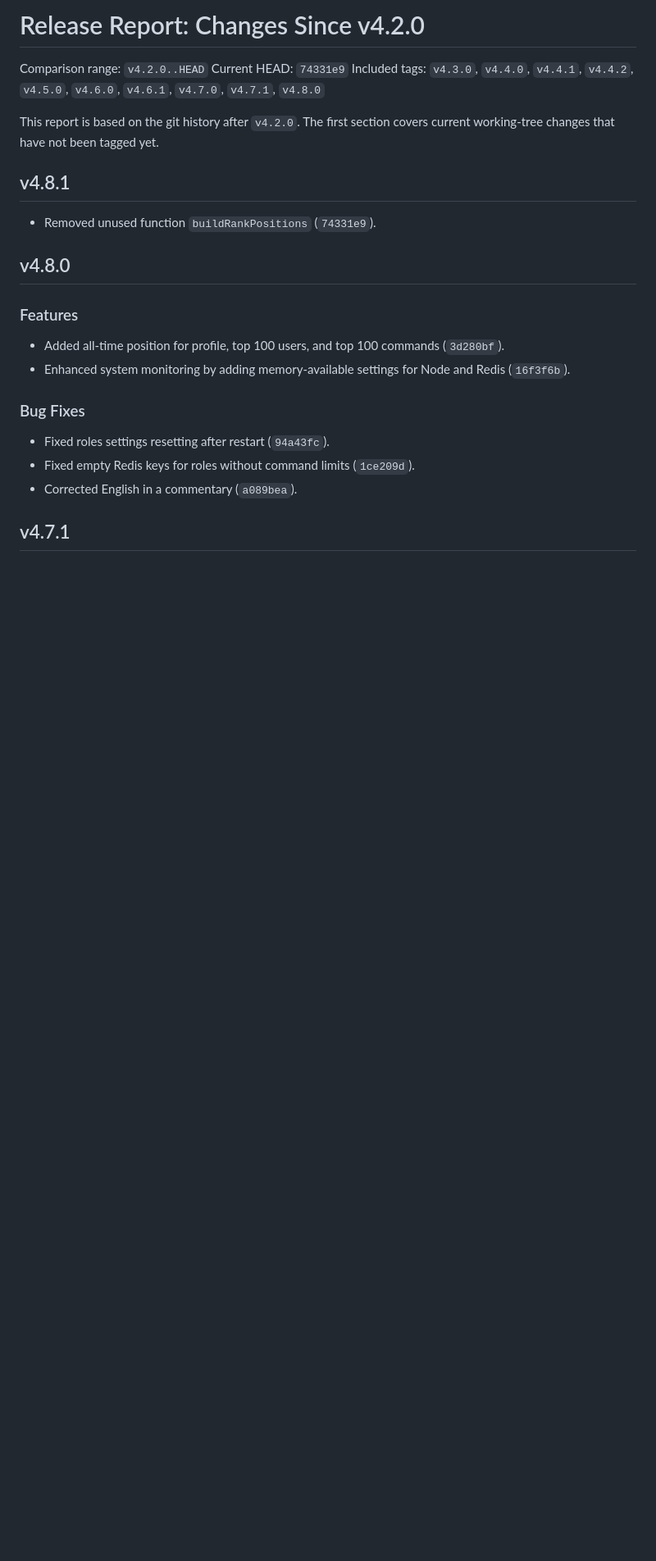
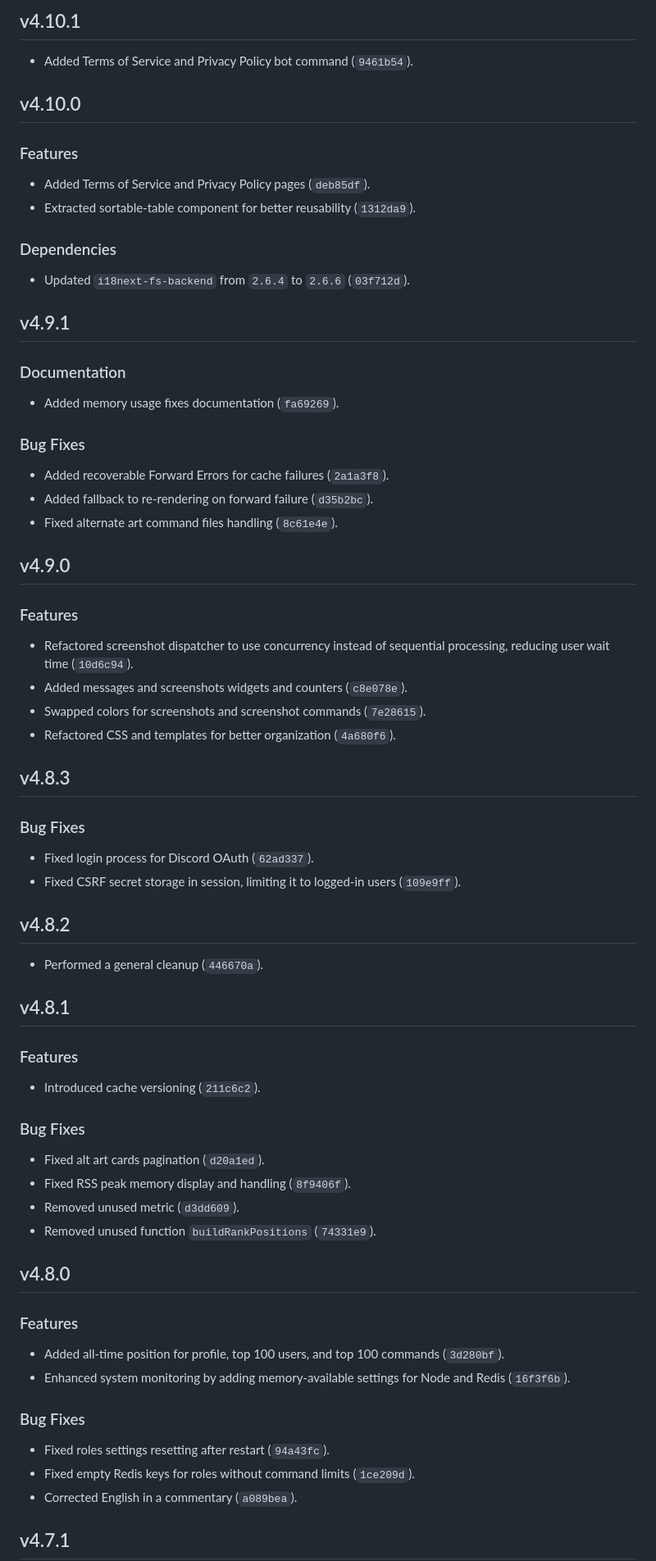
Before and after one commit to alex-weber/katy-kards-bot, a Markdown page: Releases.md, the part around the change. Shown at 82% size. Rendered like a GitHub page; blank space fills up the shorter version.

Commit message:
doc: update releases.md

```diff
--- a/Releases.md
+++ b/Releases.md
@@ -1,13 +1,61 @@
-# Release Report: Changes Since v4.2.0
+## v4.10.1
 
-Comparison range: `v4.2.0..HEAD`
-Current HEAD: `74331e9`
-Included tags: `v4.3.0`, `v4.4.0`, `v4.4.1`, `v4.4.2`, `v4.5.0`, `v4.6.0`, `v4.6.1`, `v4.7.0`, `v4.7.1`, `v4.8.0`
+- Added Terms of Service and Privacy Policy bot command (`9461b54`).
 
-This report is based on the git history after `v4.2.0`. The first section covers current working-tree changes that have not been tagged yet.
+## v4.10.0
+
+### Features
+
+- Added Terms of Service and Privacy Policy pages (`deb85df`).
+- Extracted sortable-table component for better reusability (`1312da9`).
+
+### Dependencies
+
+- Updated `i18next-fs-backend` from `2.6.4` to `2.6.6` (`03f712d`).
+
+## v4.9.1
+
+### Documentation
+
+- Added memory usage fixes documentation (`fa69269`).
+
+### Bug Fixes
+
+- Added recoverable Forward Errors for cache failures (`2a1a3f8`).
+- Added fallback to re-rendering on forward failure (`d35b2bc`).
+- Fixed alternate art command files handling (`8c61e4e`).
+
+## v4.9.0
+
+### Features
+
+- Refactored screenshot dispatcher to use concurrency instead of sequential processing, reducing user wait time (`10d6c94`).
+- Added messages and screenshots widgets and counters (`c8e078e`).
+- Swapped colors for screenshots and screenshot commands (`7e28615`).
+- Refactored CSS and templates for better organization (`4a680f6`).
+
+## v4.8.3
+
+### Bug Fixes
+
+- Fixed login process for Discord OAuth (`62ad337`).
+- Fixed CSRF secret storage in session, limiting it to logged-in users (`109e9ff`).
+
+## v4.8.2
+
+- Performed a general cleanup (`446670a`).
 
 ## v4.8.1
 
+### Features
+
+- Introduced cache versioning (`211c6c2`).
+
+### Bug Fixes
+
+- Fixed alt art cards pagination (`d20a1ed`).
+- Fixed RSS peak memory display and handling (`8f9406f`).
+- Removed unused metric (`d3dd609`).
 - Removed unused function `buildRankPositions` (`74331e9`).
 
 ## v4.8.0
```
